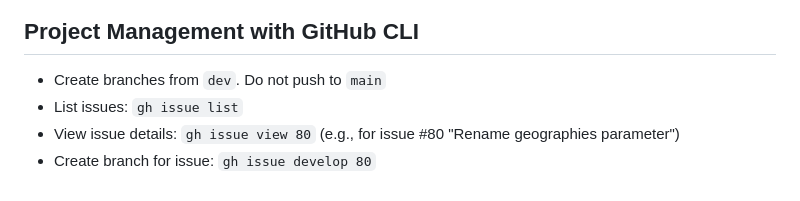
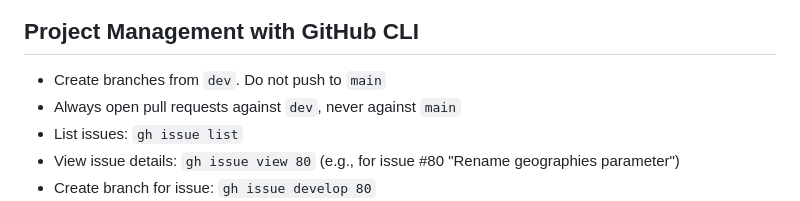
Before and after one commit to openwashdata/newsletter, a Markdown page: CLAUDE.md, the part around the change. Drawn GitHub-style.

Commit message:
Document that pull requests target dev, not main
Co-Authored-By: Claude Fable 5 <noreply@anthropic.com>
Claude-Session: https://claude.ai/code/session_01MQC46WZYn5XoQYnSjXvJeE

```diff
--- a/CLAUDE.md
+++ b/CLAUDE.md
@@ -70,6 +70,7 @@ This is the openwashdata newsletter repository for managing monthly newsletter c
 ## Project Management with GitHub CLI
 
 - Create branches from `dev`. Do not push to `main`
+- Always open pull requests against `dev`, never against `main`
 - List issues: `gh issue list`
 - View issue details: `gh issue view 80` (e.g., for issue #80 "Rename geographies parameter")
 - Create branch for issue: `gh issue develop 80`
```
